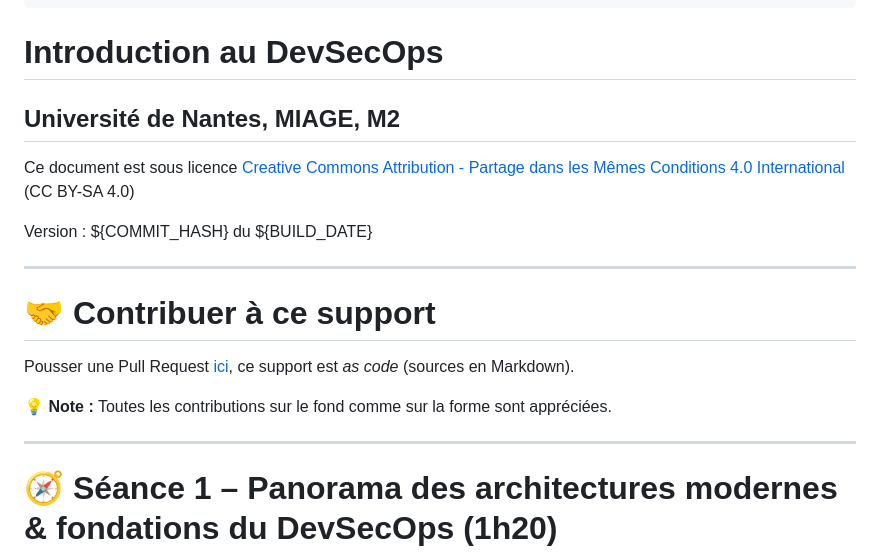
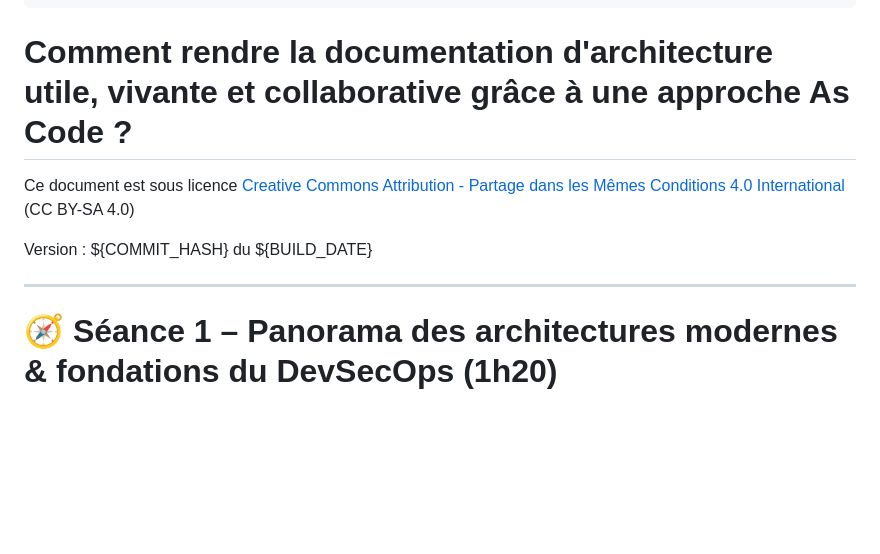
Before and after one commit to bflorat/meetup-arkup-juin-2025.github.io, a Markdown page: slides.md, the part around the change. Drawn GitHub-style; blank space fills up the shorter version.

Commit message:
feat : travail

```diff
--- a/slides.md
+++ b/slides.md
@@ -47,9 +47,8 @@ backgroundSize: cover
 color: white
 -->
 
-# Introduction au DevSecOps
-
-## Université de Nantes, MIAGE, M2
+# Comment rendre la documentation d'architecture utile, vivante et collaborative grâce à une approche As Code ?
+
 
 Ce document est sous licence [Creative Commons Attribution - Partage dans les Mêmes Conditions 4.0 International](https://creativecommons.org/licenses/by-sa/4.0/deed.fr) (CC BY-SA 4.0)
 
@@ -60,16 +59,6 @@ Version : ${COMMIT_HASH} du ${BUILD_DATE}
 backgroundImage: none
 color: #555555
 -->
-# 🤝 Contribuer à ce support
-
-Pousser une Pull Request [ici](https://github.com/bflorat/cours-devsecops.github.io/pulls), ce support est _as code_ (sources en Markdown).
-
-<div class="admonition tip">
-  💡 <strong>Note :</strong> Toutes les contributions sur le fond comme sur la forme sont appréciées.
-
-</div>
-
----
 
 # 🧭 Séance 1 – Panorama des architectures modernes & fondations du DevSecOps (1h20)
 
```
